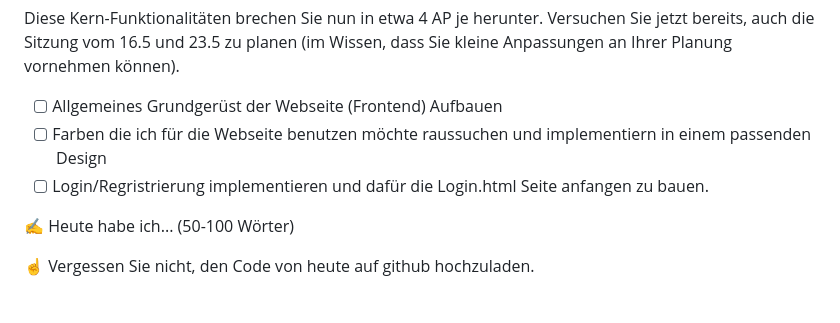
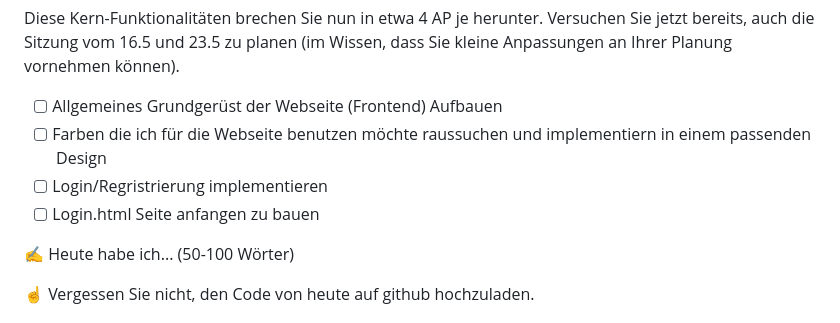
Before and after one commit to mikaolmes/Lernperiode-10, a Markdown page: README.md, the part around the change. GitHub-like rendering.

```diff
--- a/README.md
+++ b/README.md
@@ -51,7 +51,8 @@ Diese Kern-Funktionalitäten brechen Sie nun in etwa 4 AP je herunter. Versuchen
 
 - [ ] Allgemeines Grundgerüst der Webseite (Frontend) Aufbauen
 - [ ] Farben die ich für die Webseite benutzen möchte raussuchen und implementiern in einem passenden Design
-- [ ] Login/Regristrierung implementieren und dafür die Login.html Seite anfangen zu bauen.
+- [ ] Login/Regristrierung implementieren
+- [ ] Login.html Seite anfangen zu bauen
 
 ✍️ Heute habe ich... (50-100 Wörter)
 
```
